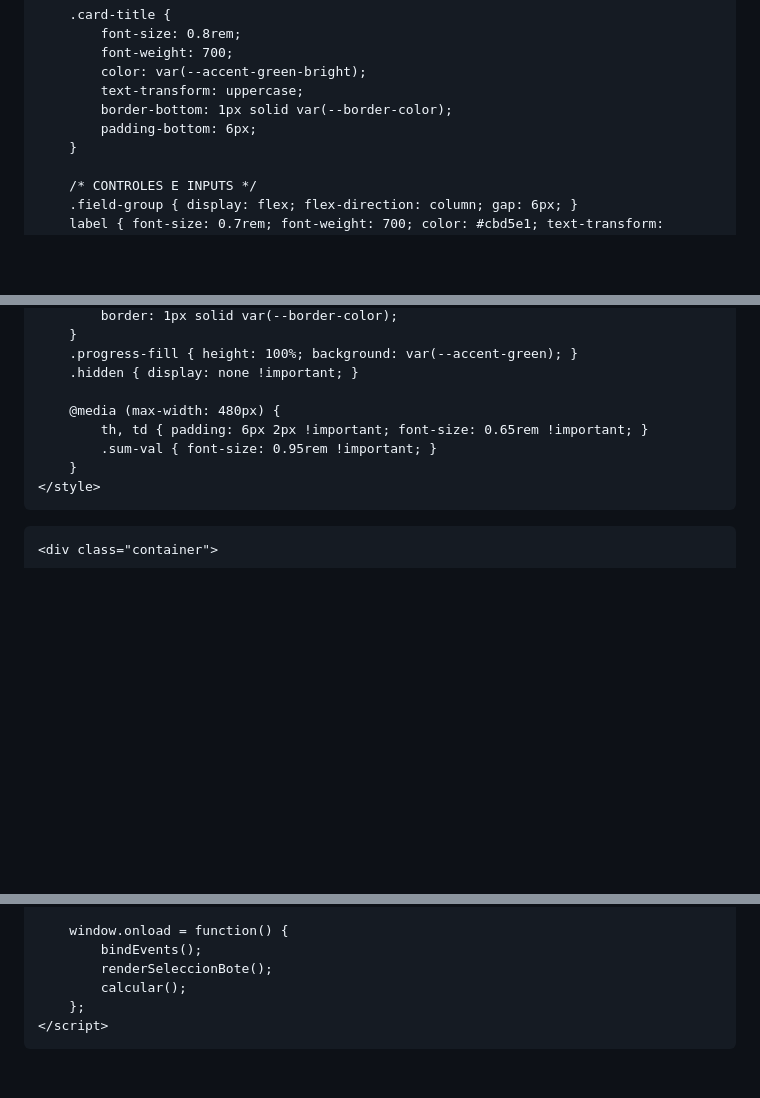
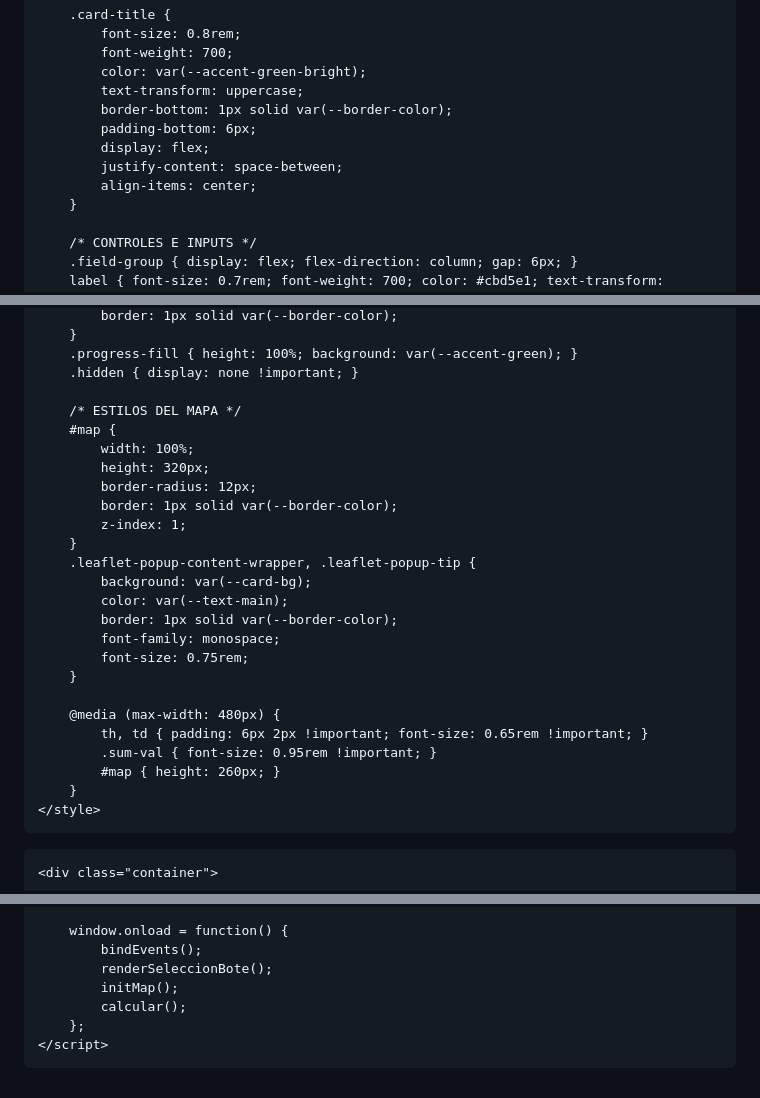
Before and after one commit to harolmurbe-cell/CALCULADORA-CON-MAPA, a Markdown page: README.md, 3 parts joined by grey strips. Drawn GitHub-style; blank space fills up the shorter version.

```diff
--- a/README.md
+++ b/README.md
@@ -103,6 +106,9 @@
             text-transform: uppercase;
             border-bottom: 1px solid var(--border-color);
             padding-bottom: 6px;
+            display: flex;
+            justify-content: space-between;
+            align-items: center;
         }
 
         /* CONTROLES E INPUTS */
@@ -201,9 +207,26 @@
         .progress-fill { height: 100%; background: var(--accent-green); }
         .hidden { display: none !important; }
 
+        /* ESTILOS DEL MAPA */
+        #map {
+            width: 100%;
+            height: 320px;
+            border-radius: 12px;
+            border: 1px solid var(--border-color);
+            z-index: 1;
+        }
+        .leaflet-popup-content-wrapper, .leaflet-popup-tip {
+            background: var(--card-bg);
+            color: var(--text-main);
+            border: 1px solid var(--border-color);
+            font-family: monospace;
+            font-size: 0.75rem;
+        }
+
         @media (max-width: 480px) {
             th, td { padding: 6px 2px !important; font-size: 0.65rem !important; }
             .sum-val { font-size: 0.95rem !important; }
+            #map { height: 260px; }
         }
     </style>
 </head>
@@ -548,6 +642,7 @@
         window.onload = function() {
             bindEvents();
             renderSeleccionBote();
+            initMap();
             calcular();
         };
     </script>
```
Also changed, not shown: other parts of README.md (+75 -1 lines).
